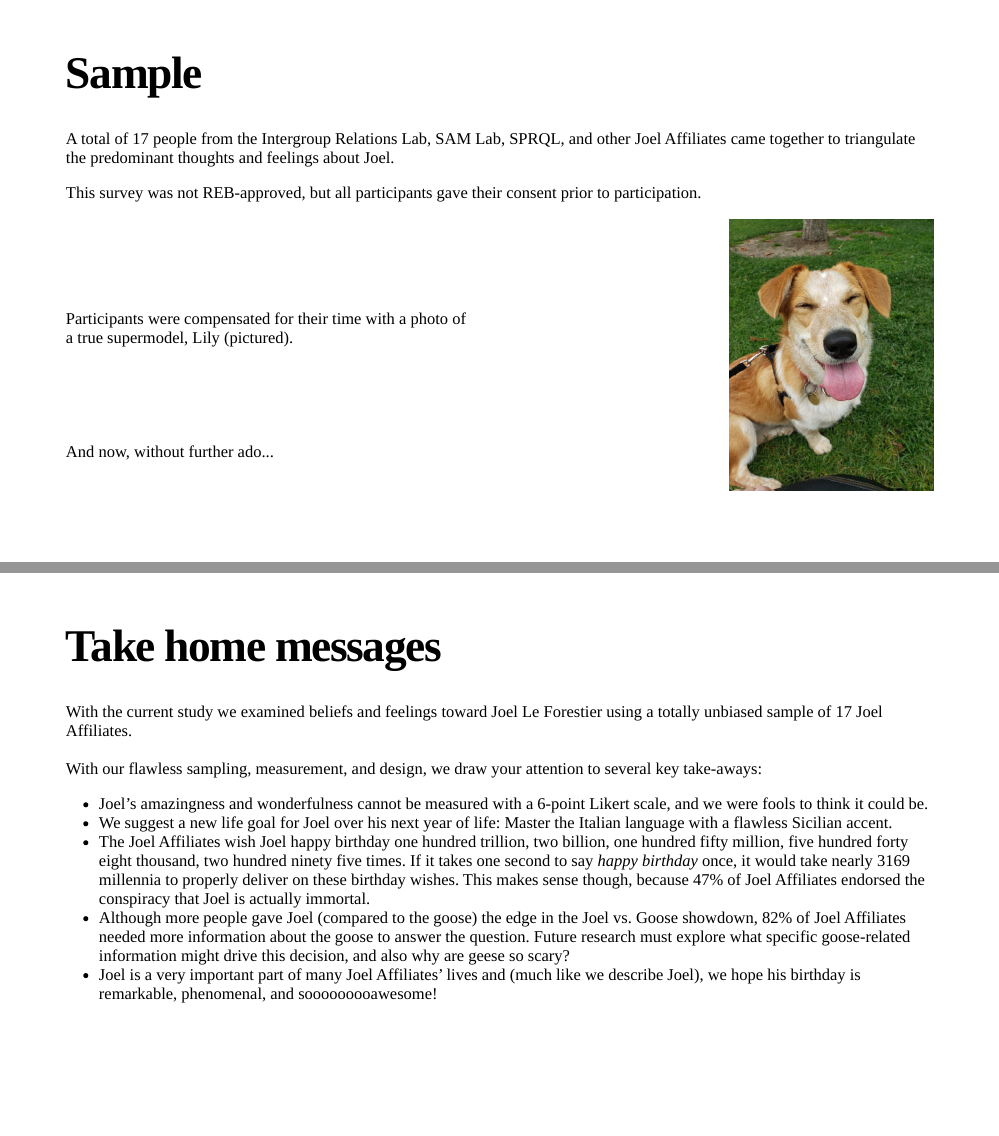
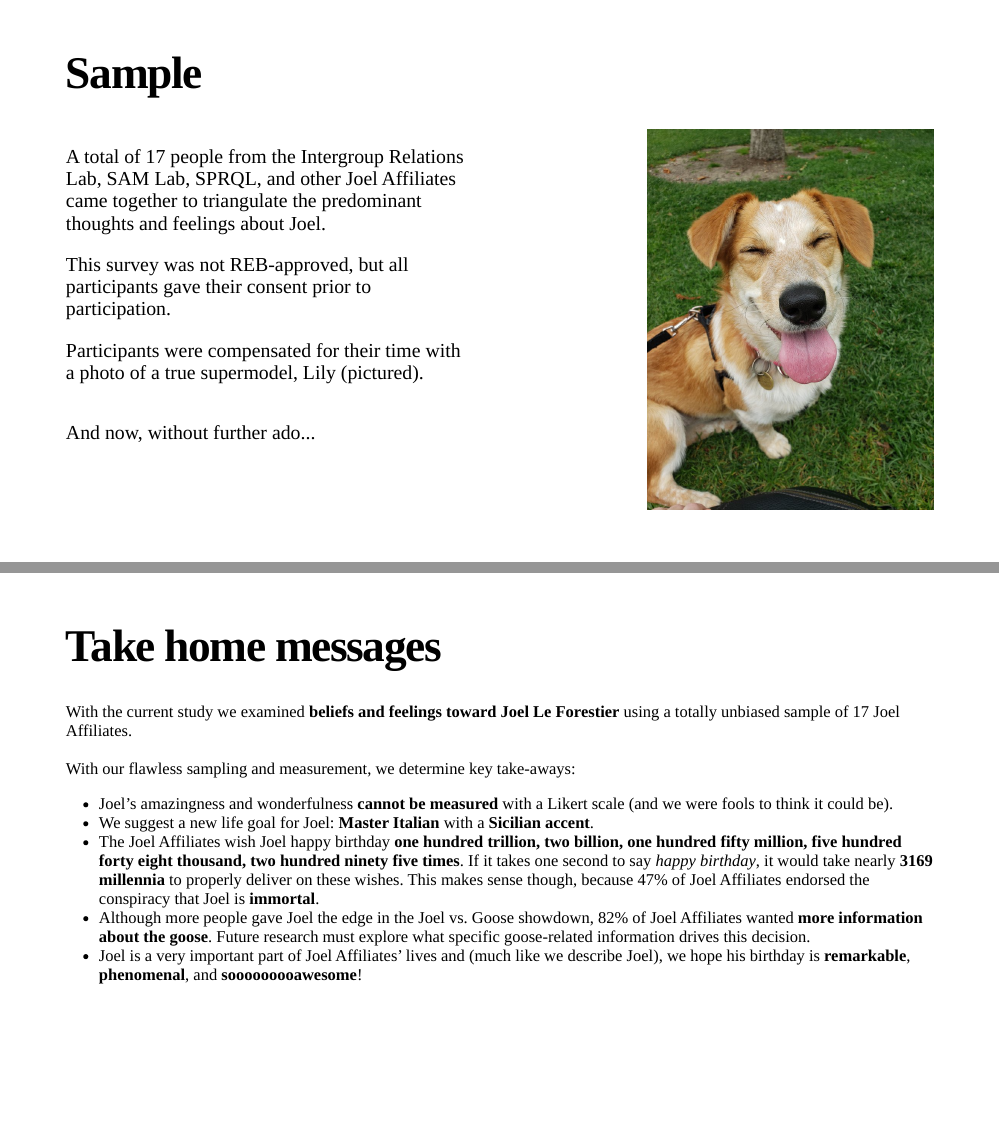
Before and after one commit to psy218/measure_of_joel, an R Markdown document (index.Rmd): pages 2 and 15 of 16, joined at a grey line. Rendered offline with R 4.5, knitr and Pandoc, with nearby package versions; the slides are laid out offline by our stand-in for remark.js, each with all of its steps uncovered, in fonts that may differ from those the slides ask for, and without slide numbers, shadows or browser add-ons; code that draws random numbers runs with fixed seeds of ours; some code elsewhere in the file could not run offline.

Commit message:
final final edits

```diff
--- a/css/fonts.css
+++ b/css/fonts.css
@@ -40,3 +40,8 @@ h1, h2, h3 {
   font-weight: bold;
   font-size: 80pt;
 }
+
+.body {
+  font-size: 18pt;
+  color: #000000;
+}
--- a/index.Rmd
+++ b/index.Rmd
@@ -47,19 +47,15 @@ background-size: cover
 
 # Sample
 
-A total of `r nrow(dataset)` people from the Intergroup Relations Lab, SAM Lab, SPRQL, and other Joel Affiliates came together to triangulate the predominant thoughts and feelings about Joel.
+.pull-left[
+.body[A total of `r nrow(dataset)` people from the Intergroup Relations Lab, SAM Lab, SPRQL, and other Joel Affiliates came together to triangulate the predominant thoughts and feelings about Joel.]<br><br>
+.body[This survey was not REB-approved, but all participants gave their consent prior to participation.]<br><br>
+.body[Participants were compensated for their time with a photo of a true supermodel, Lily (pictured).]<br><br><br>
+.body[And now, without further ado...]
+]
 
-This survey was not REB-approved, but all participants gave their consent prior to participation.
-
-.pull-left[
-<br><br><br>
-.black[Participants were compensated for their time with a photo of a true supermodel, Lily (pictured).
-<br><br><br><br><br><br>
-And now, without further ado...
-]
-]
 .pull-right[
-<img src = "fig/lily.jpeg" width = "50%" align = "right" />
+<img src = "fig/lily.jpeg" width = "70%" align = "right" />
 ]
 
 
@@ -305,14 +301,14 @@ bday_words %>%
 ---
 # Take home messages
 
-With the current study we examined beliefs and feelings toward Joel Le Forestier using a totally unbiased sample of `r nrow(dataset)` Joel Affiliates.
+With the current study we examined **beliefs and feelings toward Joel Le Forestier** using a totally unbiased sample of `r nrow(dataset)` Joel Affiliates.
 <br>
-With our flawless sampling, measurement, and design, we draw your attention to several key take-aways:
-- Joel’s amazingness and wonderfulness cannot be measured with a 6-point Likert scale, and we were fools to think it could be.
-- We suggest a new life goal for Joel over his next year of life: Master the Italian language with a flawless Sicilian accent.
-- The Joel Affiliates wish Joel happy birthday one hundred trillion, two billion, one hundred fifty million, five hundred forty eight thousand, two hundred ninety five times. If it takes one second to say *happy birthday* once, it would take nearly 3169 millennia to properly deliver on these birthday wishes. This makes sense though, because `r round((length(which(dataset$joel_conspiracy == 1)) / nrow(dataset))*100)`% of Joel Affiliates endorsed the conspiracy that Joel is actually immortal.
-- Although more people gave Joel (compared to the goose) the edge in the Joel vs. Goose showdown, `r round((length(which(dataset$joel_goose == 2)) / nrow(dataset))*100)`% of Joel Affiliates needed more information about the goose to answer the question. Future research must explore what specific goose-related information might drive this decision, and also why are geese so scary?
-- Joel is a very important part of many Joel Affiliates’ lives and (much like we describe Joel), we hope his birthday is remarkable, phenomenal, and sooooooooawesome!
+With our flawless sampling and measurement, we determine key take-aways:
+- Joel’s amazingness and wonderfulness **cannot be measured** with a Likert scale (and we were fools to think it could be).
+- We suggest a new life goal for Joel: **Master Italian** with a **Sicilian accent**.
+- The Joel Affiliates wish Joel happy birthday **one hundred trillion, two billion, one hundred fifty million, five hundred forty eight thousand, two hundred ninety five times**. If it takes one second to say *happy birthday*, it would take nearly **3169 millennia** to properly deliver on these wishes. This makes sense though, because `r round((length(which(dataset$joel_conspiracy == 1)) / nrow(dataset))*100)`% of Joel Affiliates endorsed the conspiracy that Joel is **immortal**.
+- Although more people gave Joel the edge in the Joel vs. Goose showdown, `r round((length(which(dataset$joel_goose == 2)) / nrow(dataset))*100)`% of Joel Affiliates wanted **more information about the goose**. Future research must explore what specific goose-related information drives this decision.
+- Joel is a very important part of Joel Affiliates’ lives and (much like we describe Joel), we hope his birthday is **remarkable**, **phenomenal**, and **sooooooooawesome**!
 
 
 ---
```
Also changed, not shown: index_files/figure-html/unnamed-chunk-1-1.png, index_files/figure-html/unnamed-chunk-12-1.png.
